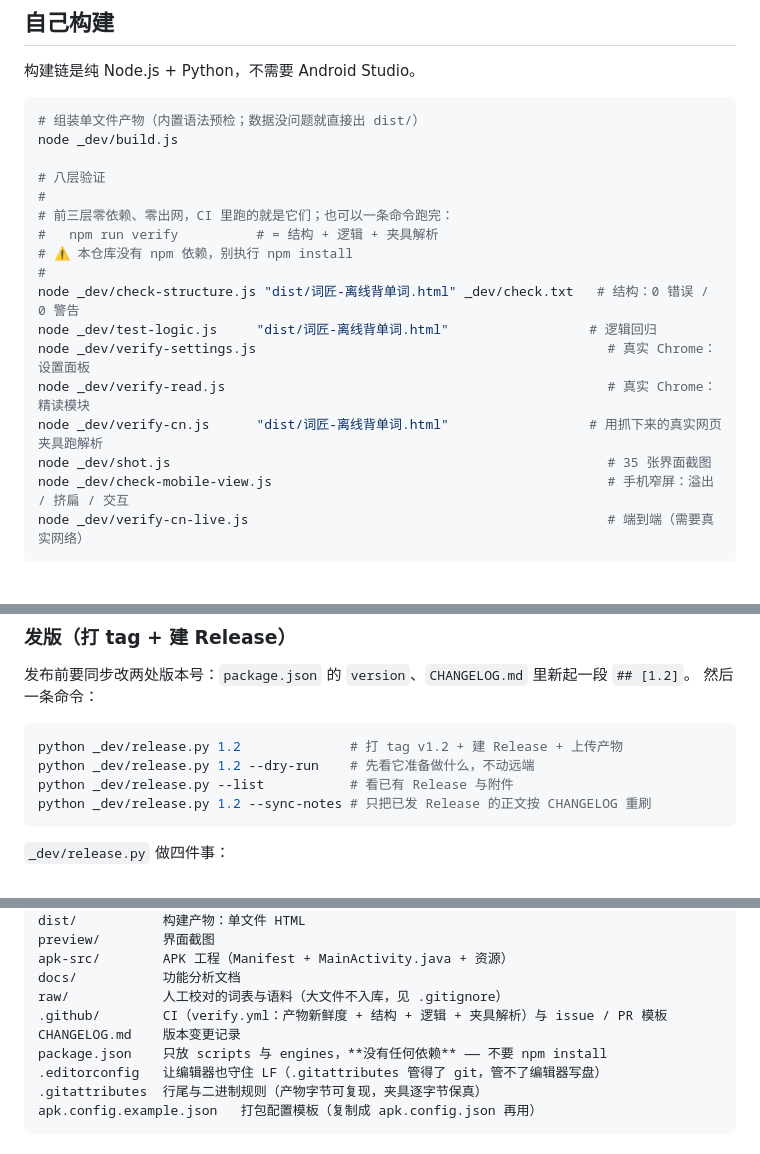
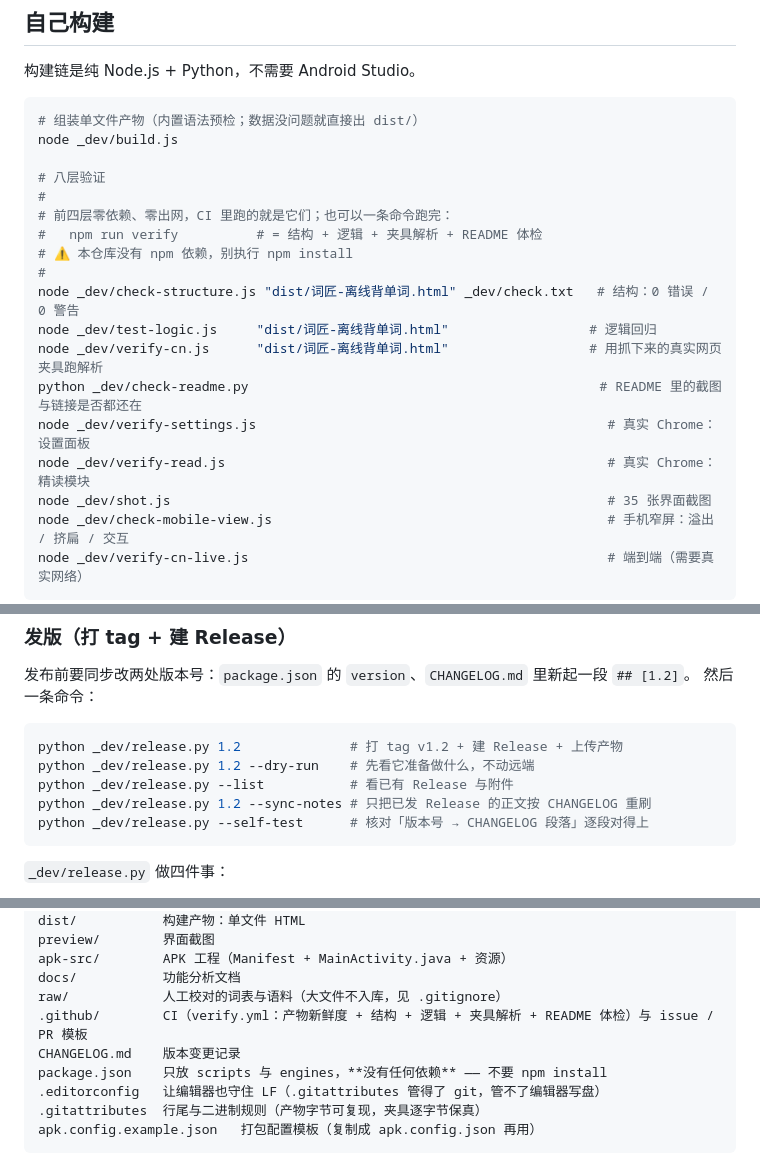
Before and after one commit to zhiyf-huajq/wordforge, a Markdown page: README.md, 3 parts joined by grey strips. GitHub-like rendering; blank space fills up the shorter version.

Commit message:
README：把 CI 描述从四步更到五步，补 --self-test 与 check-readme.py 入口
上一版改了 workflow 但漏改 README 里的说明：CI 步骤清单与 npm run verify 的注释
还写着「四步 / 结构+逻辑+夹具解析」。这类漏改 git 不报错、构建也不报错，
是连接器回读远端 README 时才看出来的。

````diff
--- a/README.md
+++ b/README.md
@@ -193,15 +193,16 @@ node _dev/build.js
 
 # 八层验证
 #
-# 前三层零依赖、零出网，CI 里跑的就是它们；也可以一条命令跑完：
-#   npm run verify          # = 结构 + 逻辑 + 夹具解析
+# 前四层零依赖、零出网，CI 里跑的就是它们；也可以一条命令跑完：
+#   npm run verify          # = 结构 + 逻辑 + 夹具解析 + README 体检
 # ⚠️ 本仓库没有 npm 依赖，别执行 npm install
 #
 node _dev/check-structure.js "dist/词匠-离线背单词.html" _dev/check.txt   # 结构：0 错误 / 0 警告
 node _dev/test-logic.js     "dist/词匠-离线背单词.html"                  # 逻辑回归
+node _dev/verify-cn.js      "dist/词匠-离线背单词.html"                  # 用抓下来的真实网页夹具跑解析
+python _dev/check-readme.py                                             # README 里的截图与链接是否都还在
 node _dev/verify-settings.js                                             # 真实 Chrome：设置面板
 node _dev/verify-read.js                                                 # 真实 Chrome：精读模块
-node _dev/verify-cn.js      "dist/词匠-离线背单词.html"                  # 用抓下来的真实网页夹具跑解析
 node _dev/shot.js                                                        # 35 张界面截图
 node _dev/check-mobile-view.js                                           # 手机窄屏：溢出 / 挤扁 / 交互
 node _dev/verify-cn-live.js                                              # 端到端（需要真实网络）
@@ -241,6 +242,7 @@ python _dev/release.py 1.2              # 打 tag v1.2 + 建 Release + 上传产
 python _dev/release.py 1.2 --dry-run    # 先看它准备做什么，不动远端
 python _dev/release.py --list           # 看已有 Release 与附件
 python _dev/release.py 1.2 --sync-notes # 只把已发 Release 的正文按 CHANGELOG 重刷
+python _dev/release.py --self-test      # 核对「版本号 → CHANGELOG 段落」逐段对得上
 ```
 
 `_dev/release.py` 做四件事：
@@ -295,7 +297,7 @@ preview/        界面截图
 apk-src/        APK 工程（Manifest + MainActivity.java + 资源）
 docs/           功能分析文档
 raw/            人工校对的词表与语料（大文件不入库，见 .gitignore）
-.github/        CI（verify.yml：产物新鲜度 + 结构 + 逻辑 + 夹具解析）与 issue / PR 模板
+.github/        CI（verify.yml：产物新鲜度 + 结构 + 逻辑 + 夹具解析 + README 体检）与 issue / PR 模板
 CHANGELOG.md    版本变更记录
 package.json    只放 scripts 与 engines，**没有任何依赖** —— 不要 npm install
 .editorconfig   让编辑器也守住 LF（.gitattributes 管得了 git，管不了编辑器写盘）
````
